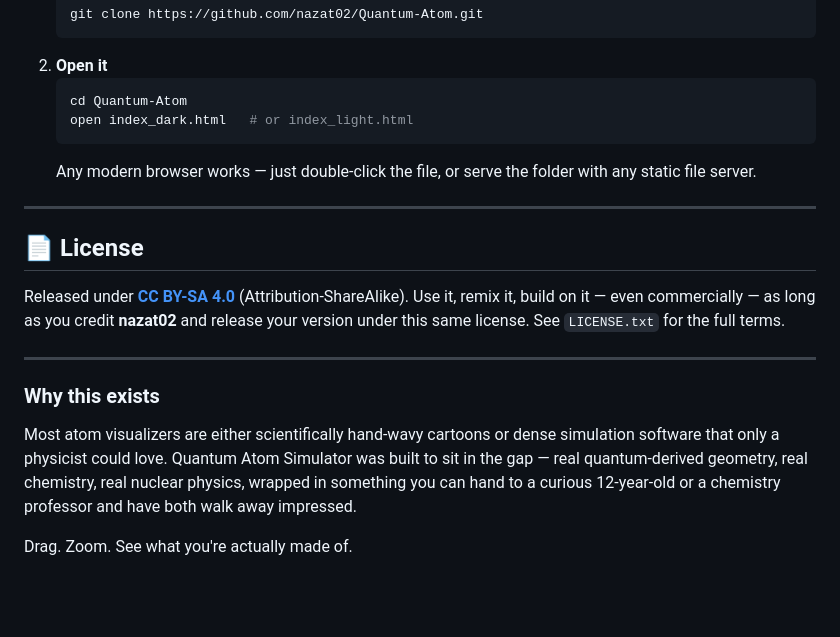
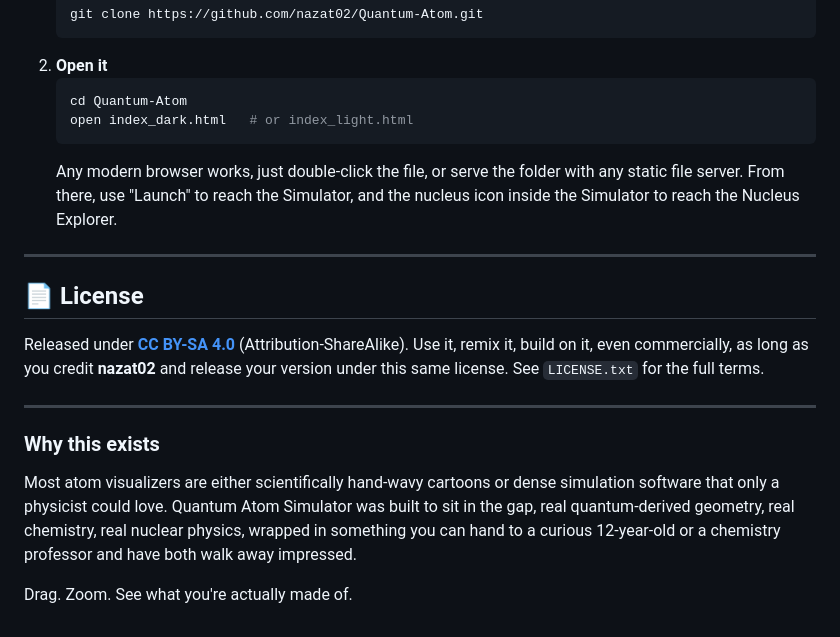
Before and after one commit to Nazat02/Quantum-Atom, a Markdown page: README.md, the part around one of its changes. Drawn GitHub-style; blank space fills up the shorter version.

````diff
--- a/README.md
+++ b/README.md
@@ -100,18 +127,18 @@ Because every tool is a single HTML file, there's nothing to build and nothing t
    cd Quantum-Atom
    open index_dark.html   # or index_light.html
    ```
-   Any modern browser works — just double-click the file, or serve the folder with any static file server.
+   Any modern browser works, just double-click the file, or serve the folder with any static file server. From there, use "Launch" to reach the Simulator, and the nucleus icon inside the Simulator to reach the Nucleus Explorer.
 
 ---
 
 ## 📄 License
 
-Released under **[CC BY-SA 4.0](https://creativecommons.org/licenses/by-sa/4.0/)** (Attribution-ShareAlike). Use it, remix it, build on it — even commercially — as long as you credit **nazat02** and release your version under this same license. See `LICENSE.txt` for the full terms.
+Released under **[CC BY-SA 4.0](https://creativecommons.org/licenses/by-sa/4.0/)** (Attribution-ShareAlike). Use it, remix it, build on it, even commercially, as long as you credit **nazat02** and release your version under this same license. See `LICENSE.txt` for the full terms.
 
 ---
 
 ### Why this exists
 
-Most atom visualizers are either scientifically hand-wavy cartoons or dense simulation software that only a physicist could love. Quantum Atom Simulator was built to sit in the gap — real quantum-derived geometry, real chemistry, real nuclear physics, wrapped in something you can hand to a curious 12-year-old or a chemistry professor and have both walk away impressed.
+Most atom visualizers are either scientifically hand-wavy cartoons or dense simulation software that only a physicist could love. Quantum Atom Simulator was built to sit in the gap, real quantum-derived geometry, real chemistry, real nuclear physics, wrapped in something you can hand to a curious 12-year-old or a chemistry professor and have both walk away impressed.
 
 Drag. Zoom. See what you're actually made of.
````
Also changed, not shown: other parts of README.md (+54 -27 lines).
